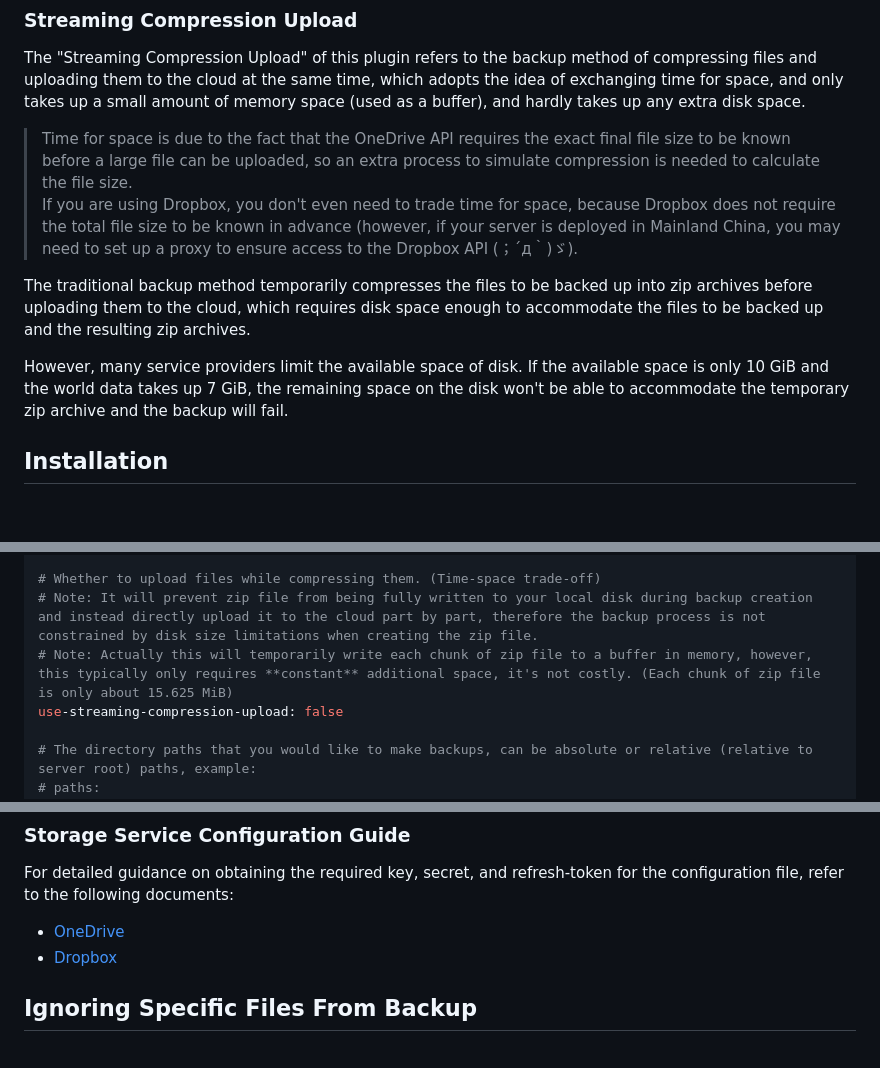
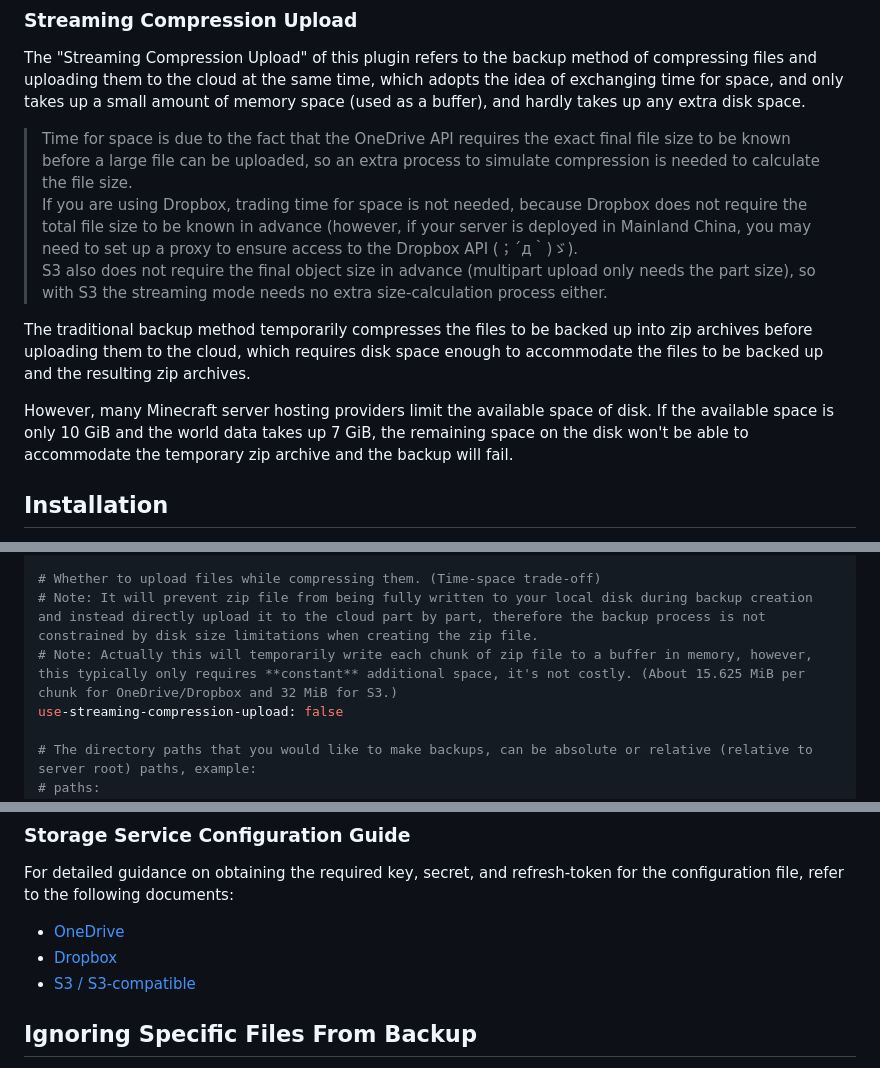
Before and after one commit to Bottle-M/PotatoSack, a Markdown page: README.md, 3 parts joined by grey strips. Rendered like a GitHub page; folded sections open; blank space fills up the shorter version.

```diff
--- a/README.md
+++ b/README.md
@@ -37,11 +37,12 @@ For more details, see [Backup Directory Structure](memos/backup-mechanism.md#云
 The "Streaming Compression Upload" of this plugin refers to the backup method of compressing files and uploading them to the cloud at the same time, which adopts the idea of exchanging time for space, and only takes up a small amount of memory space (used as a buffer), and hardly takes up any extra disk space.
 
 > Time for space is due to the fact that the OneDrive API requires the exact final file size to be known before a large file can be uploaded, so an extra process to simulate compression is needed to calculate the file size.
-> If you are using Dropbox, you don't even need to trade time for space, because Dropbox does not require the total file size to be known in advance (however, if your server is deployed in Mainland China, you may need to set up a proxy to ensure access to the Dropbox API (；´д｀)ゞ).
+> If you are using Dropbox, trading time for space is not needed, because Dropbox does not require the total file size to be known in advance (however, if your server is deployed in Mainland China, you may need to set up a proxy to ensure access to the Dropbox API (；´д｀)ゞ).
+> S3 also does not require the final object size in advance (multipart upload only needs the part size), so with S3 the streaming mode needs no extra size-calculation process either.
 
 The traditional backup method temporarily compresses the files to be backed up into zip archives before uploading them to the cloud, which requires disk space enough to accommodate the files to be backed up and the resulting zip archives.
 
-However, many service providers limit the available space of disk. If the available space is only 10 GiB and the world data takes up 7 GiB, the remaining space on the disk won't be able to accommodate the temporary zip archive and the backup will fail.
+However, many Minecraft server hosting providers limit the available space of disk. If the available space is only 10 GiB and the world data takes up 7 GiB, the remaining space on the disk won't be able to accommodate the temporary zip archive and the backup will fail.
 
 </details>
 
@@ -124,7 +155,7 @@ stop-full-backup-when-no-player: false
 
 # Whether to upload files while compressing them. (Time-space trade-off)
 # Note: It will prevent zip file from being fully written to your local disk during backup creation and instead directly upload it to the cloud part by part, therefore the backup process is not constrained by disk size limitations when creating the zip file.
-# Note: Actually this will temporarily write each chunk of zip file to a buffer in memory, however, this typically only requires **constant** additional space, it's not costly. (Each chunk of zip file is only about 15.625 MiB)
+# Note: Actually this will temporarily write each chunk of zip file to a buffer in memory, however, this typically only requires **constant** additional space, it's not costly. (About 15.625 MiB per chunk for OneDrive/Dropbox and 32 MiB for S3.)
 use-streaming-compression-upload: false
 
 # The directory paths that you would like to make backups, can be absolute or relative (relative to server root) paths, example:
@@ -153,6 +184,7 @@ For detailed guidance on obtaining the required key, secret, and refresh-token f
 
 * [OneDrive](./memos/onedrive-guide.md)
 * [Dropbox](./memos/dropbox-guide.md)
+* [S3 / S3-compatible](./memos/s3-guide.md)
 
 ## Ignoring Specific Files From Backup
 
```
Also changed, not shown: other parts of README.md (+36 -4 lines), README.zh-CN.md (+41 -6 lines).
